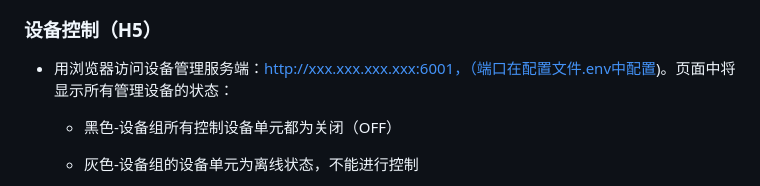
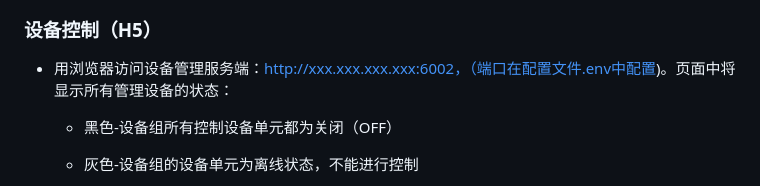
Before and after one commit to mahongmagu/AI-IOT-HomeAssist, a Markdown page: README.md, the part around the change. Rendered like a GitHub page.

Commit message:
Update device management server port in README
Signed-off-by: mahongmagu <mahongmagu@sina.com>

```diff
--- a/README.md
+++ b/README.md
@@ -73,7 +73,7 @@ AI-IOT-HomeAssist是基于AI控制的智能控制系统，可广泛应用于IOT
 
 ### 设备控制（H5）
 
-- 用浏览器访问设备管理服务端：http://xxx.xxx.xxx.xxx:6001，（端口在配置文件.env中配置)。页面中将显示所有管理设备的状态：
+- 用浏览器访问设备管理服务端：http://xxx.xxx.xxx.xxx:6002，（端口在配置文件.env中配置)。页面中将显示所有管理设备的状态：
 
   - 黑色-设备组所有控制设备单元都为关闭（OFF）
 
```
